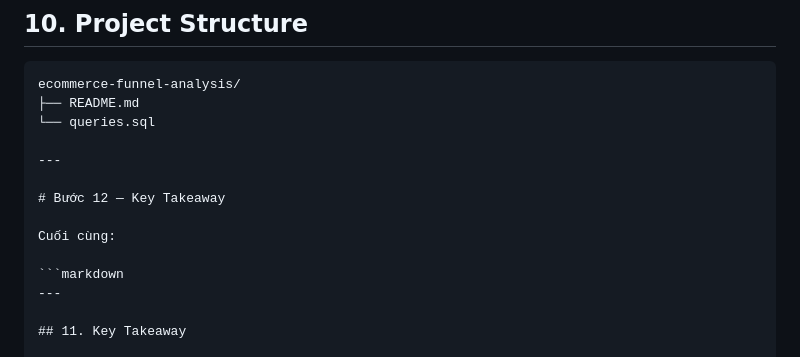
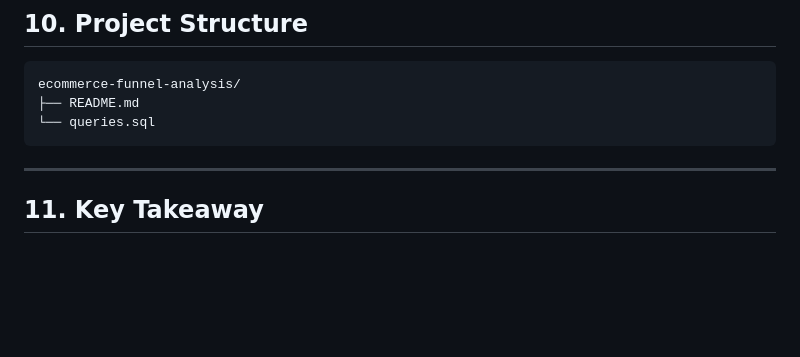
Before and after one commit to haubich121-maker/data-analyst-portfolio, a Markdown page: 02-sql/ecommerce-funnel-analysis/README.md, the part around the change. Drawn GitHub-style; blank space fills up the shorter version.

````diff
--- a/02-sql/ecommerce-funnel-analysis/README.md
+++ b/02-sql/ecommerce-funnel-analysis/README.md
@@ -355,14 +355,7 @@ This project applies:
 ecommerce-funnel-analysis/
 ├── README.md
 └── queries.sql
-
----
-
-# Bước 12 — Key Takeaway
-
-Cuối cùng:
-
-```markdown
+```
 ---
 
 ## 11. Key Takeaway
````
